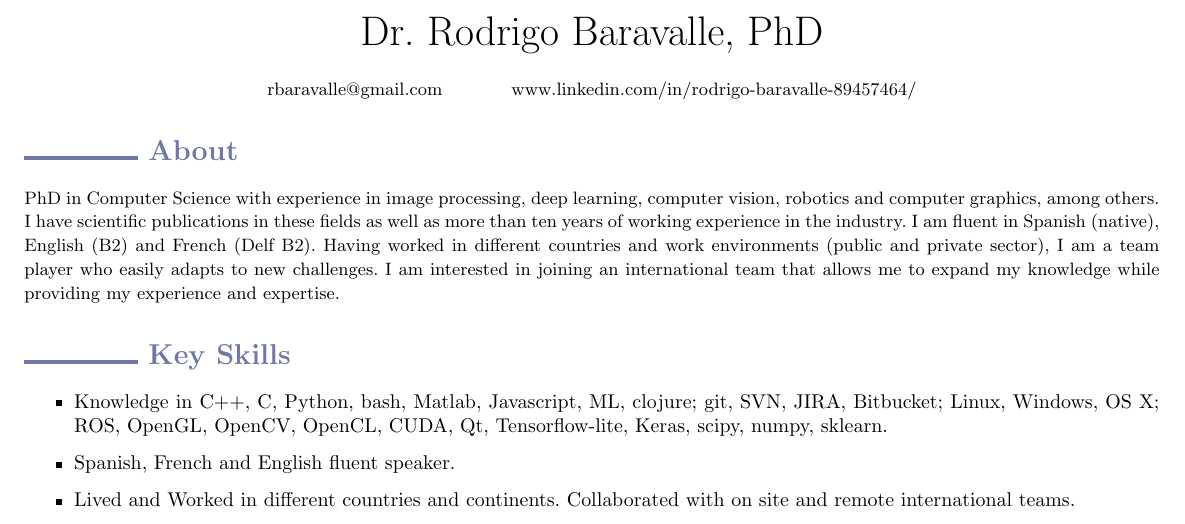
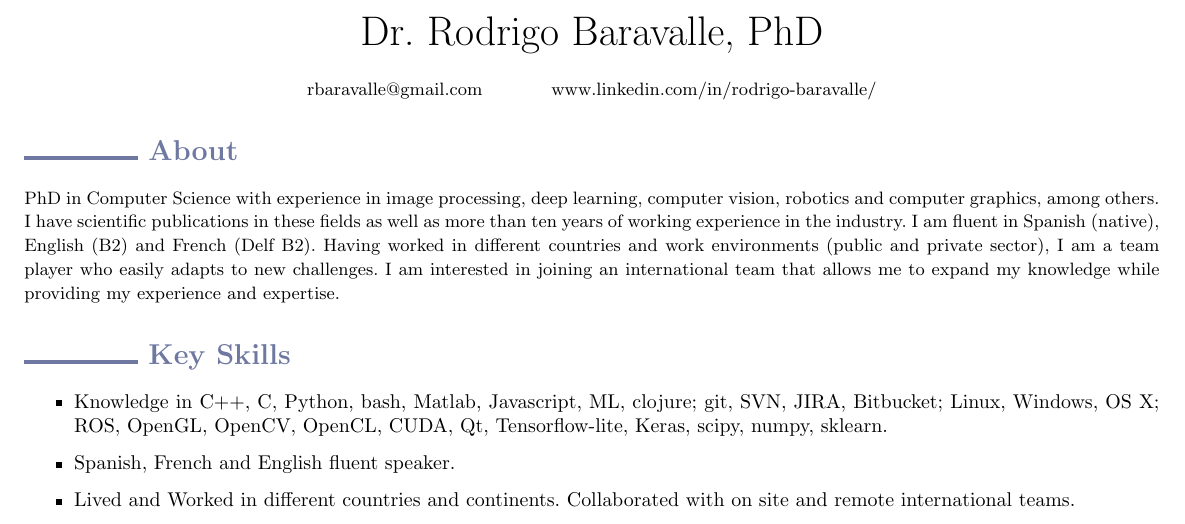
Before and after one commit to rbaravalle/cv, a LaTeX CV (curriculum.tex): part of the page, cut so that both start at the same text. Compiled offline with pdfLaTeX.

Commit message:
Linkedin link

```diff
--- a/curriculum.tex
+++ b/curriculum.tex
@@ -26,7 +26,7 @@
 \huge Dr. Rodrigo Baravalle, PhD
 
 \begin{small}
-rbaravalle@gmail.com \hspace{1cm} www.linkedin.com/in/rodrigo-baravalle-89457464/
+rbaravalle@gmail.com \hspace{1cm} www.linkedin.com/in/rodrigo-baravalle/
 \end{small}
 \end{center}
 
```
